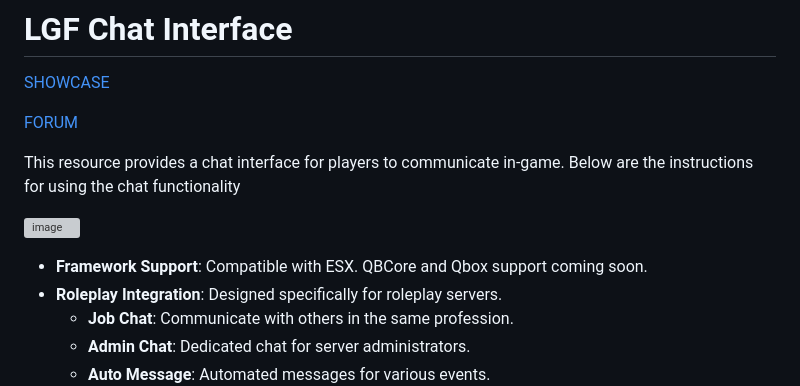
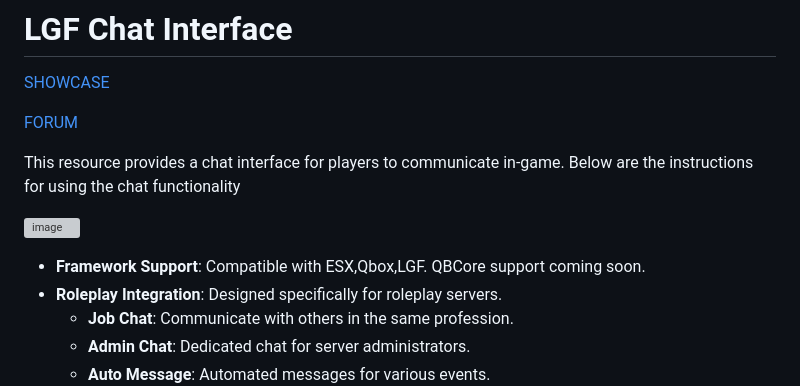
Before and after one commit to Legacy-Scripts/LGF-Chat-V3, a Markdown page: README.md, the part around the change. Drawn GitHub-style; grey boxes are pictures that could not be loaded.

```diff
--- a/README.md
+++ b/README.md
@@ -8,7 +8,7 @@ This resource provides a chat interface for players to communicate in-game. Belo
 
 ![image](https://github.com/Legacy-Framework/LGF-Chat/assets/145626625/92ee517c-21a7-4c87-a30a-50e50c97627a)
 
-- **Framework Support**: Compatible with ESX. QBCore and Qbox support coming soon.
+- **Framework Support**: Compatible with ESX,Qbox,LGF. QBCore support coming soon.
 - **Roleplay Integration**: Designed specifically for roleplay servers.
   - **Job Chat**: Communicate with others in the same profession.
   - **Admin Chat**: Dedicated chat for server administrators.
```
